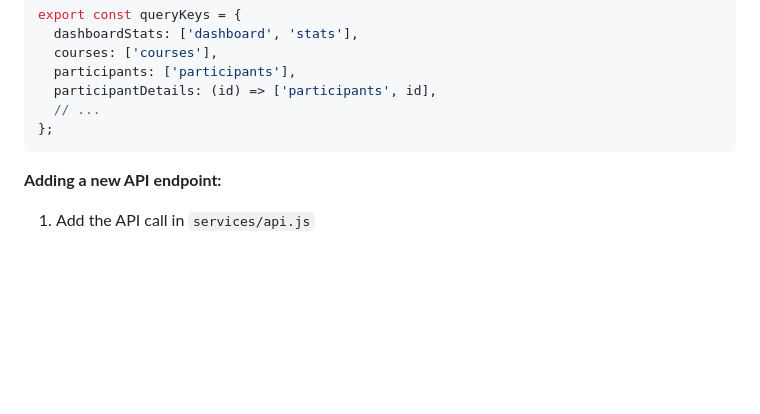
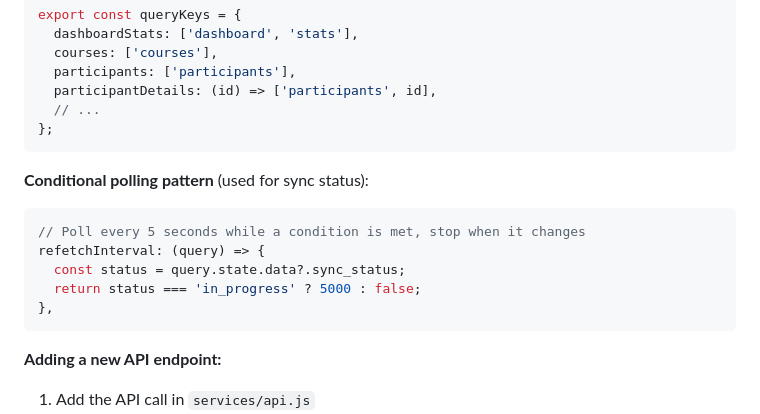
Before and after one commit to Competences-et-Metiers/DendreoProgression, a Markdown page: frontend/AGENT.md, the part around the change. Rendered like a GitHub page; blank space fills up the shorter version.

````diff
--- a/frontend/AGENT.md
+++ b/frontend/AGENT.md
@@ -69,6 +69,15 @@ export const queryKeys = {
   participantDetails: (id) => ['participants', id],
   // ...
 };
+```
+
+**Conditional polling pattern** (used for sync status):
+```javascript
+// Poll every 5 seconds while a condition is met, stop when it changes
+refetchInterval: (query) => {
+  const status = query.state.data?.sync_status;
+  return status === 'in_progress' ? 5000 : false;
+},
 ```
 
 **Adding a new API endpoint:**
````
Also changed, not shown: back/AGENT.md (+52 -8 lines).
